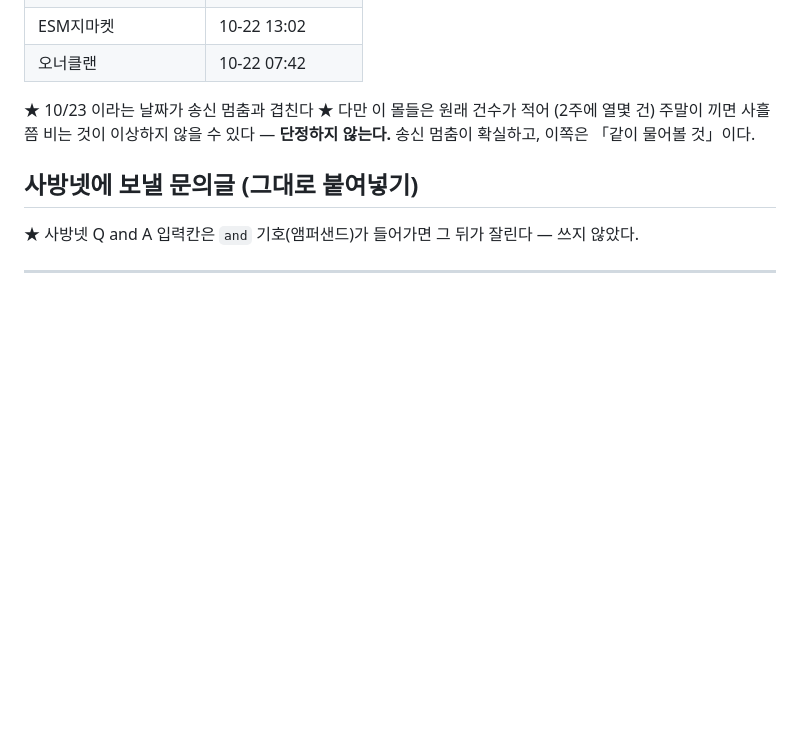
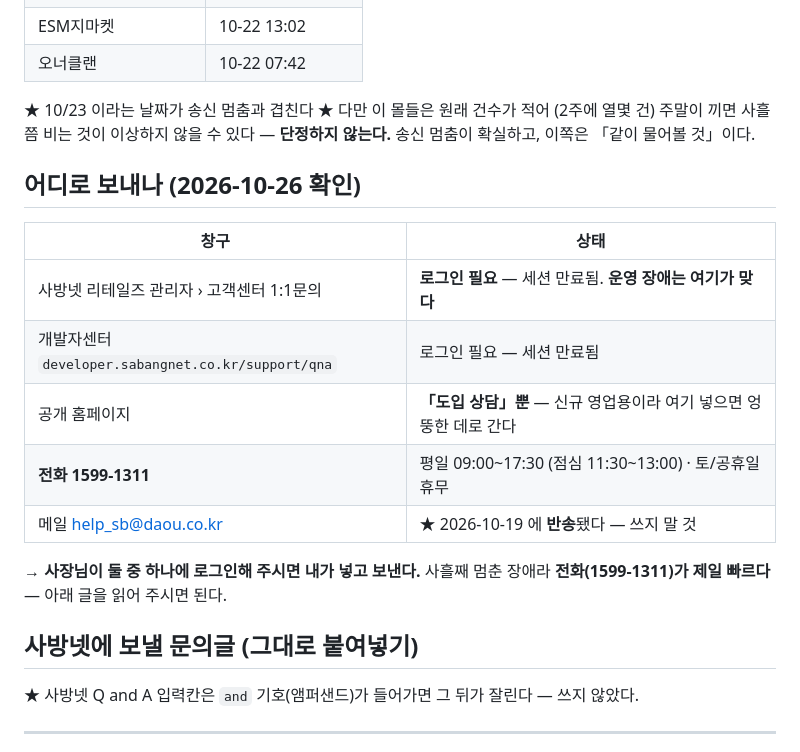
Before and after one commit to pack2u/sheet, a Markdown page: _docs/2026-10-26_사방넷_문의답변송신_멈춤.md, the part around the change. GitHub-like rendering; blank space fills up the shorter version.

Commit message:
docs(사방넷 문의): 보낼 창구를 적어 둔다 — 둘 다 로그인이 필요하다
· 리테일즈 관리자 1:1문의 · 개발자센터 Q and A — 둘 다 세션 만료
· 공개 홈페이지는 「도입 상담」뿐(신규 영업용) — 여기 넣으면 엉뚱한 데로 간다
· 메일 help_sb 는 2026-10-19 에 반송됐다
· 전화 1599-1311 평일 09:00~17:30 (점심 11:30~13:00)

Co-Authored-By: Claude Opus 5 <noreply@anthropic.com>

```diff
--- a/_docs/2026-10-26_사방넷_문의답변송신_멈춤.md
+++ b/_docs/2026-10-26_사방넷_문의답변송신_멈춤.md
@@ -48,6 +48,19 @@
 (2주에 열몇 건) 주말이 끼면 사흘쯤 비는 것이 이상하지 않을 수 있다 —
 **단정하지 않는다.** 송신 멈춤이 확실하고, 이쪽은 「같이 물어볼 것」이다.
 
+## 어디로 보내나 (2026-10-26 확인)
+
+| 창구 | 상태 |
+|---|---|
+| 사방넷 리테일즈 관리자 › 고객센터 1:1문의 | **로그인 필요** — 세션 만료됨. **운영 장애는 여기가 맞다** |
+| 개발자센터 `developer.sabangnet.co.kr/support/qna` | 로그인 필요 — 세션 만료됨 |
+| 공개 홈페이지 | **「도입 상담」뿐** — 신규 영업용이라 여기 넣으면 엉뚱한 데로 간다 |
+| **전화 1599-1311** | 평일 09:00~17:30 (점심 11:30~13:00) · 토/공휴일 휴무 |
+| 메일 help_sb@daou.co.kr | ★ 2026-10-19 에 **반송**됐다 — 쓰지 말 것 |
+
+→ **사장님이 둘 중 하나에 로그인해 주시면 내가 넣고 보낸다.**
+  사흘째 멈춘 장애라 **전화(1599-1311)가 제일 빠르다** — 아래 글을 읽어 주시면 된다.
+
 ## 사방넷에 보낼 문의글 (그대로 붙여넣기)
 
 ★ 사방넷 Q and A 입력칸은 `and` 기호(앰퍼샌드)가 들어가면 그 뒤가 잘린다 — 쓰지 않았다.
```
